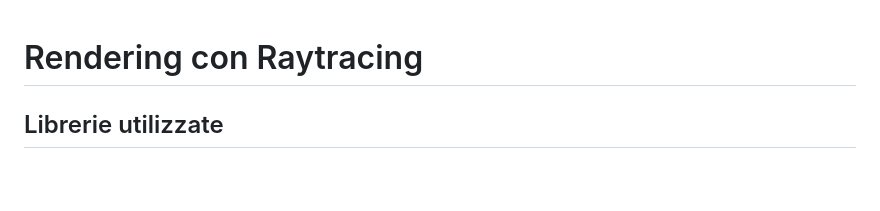
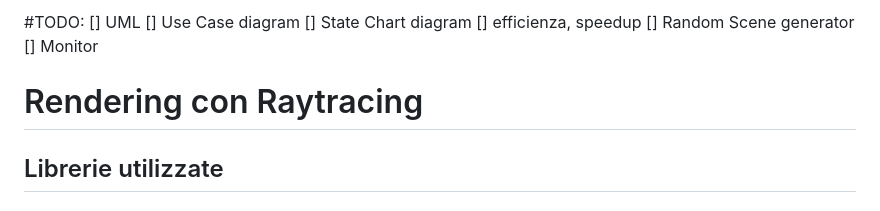
Before and after one commit to DevDuoItaly/Raytracer, a Markdown page: README.md, the part around the change. Rendered like a GitHub page; blank space fills up the shorter version.

```diff
--- a/README.md
+++ b/README.md
@@ -1,3 +1,10 @@
+#TODO:
+[] UML
+[] Use Case diagram
+[] State Chart diagram
+[] efficienza, speedup
+[] Random Scene generator
+[] Monitor
 
 # Rendering con Raytracing
 
```
